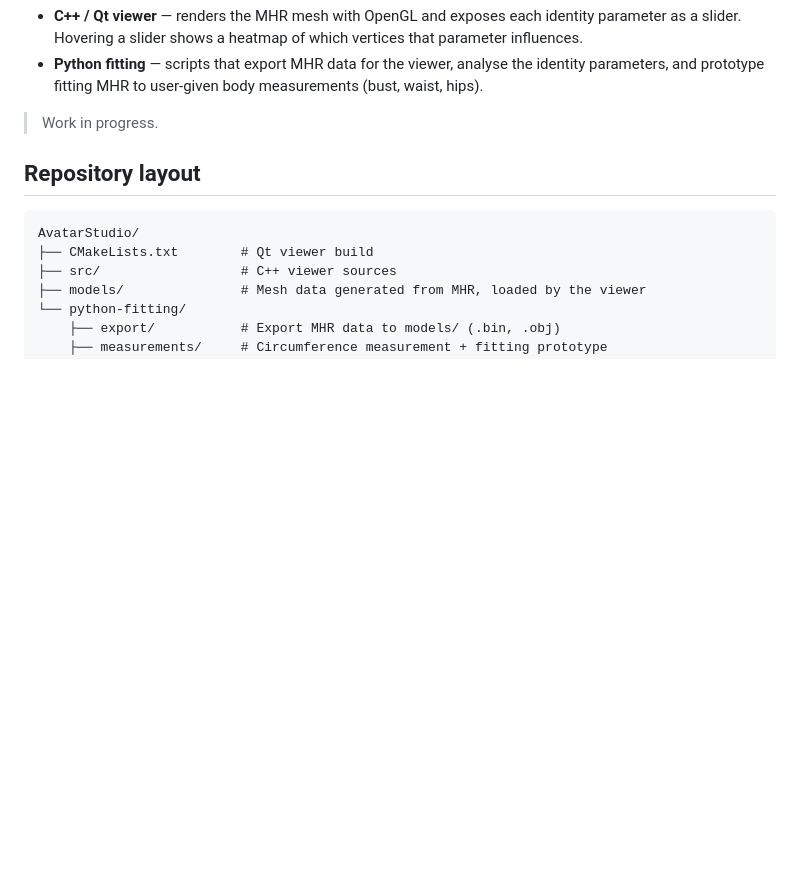
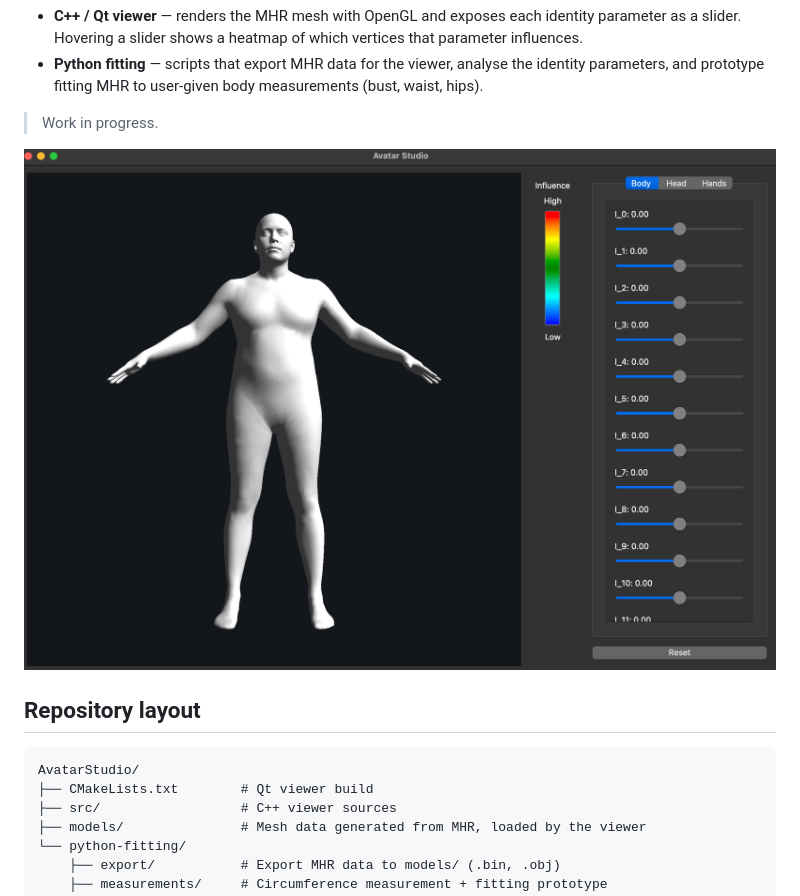
Before and after one commit to chibisova/AvatarStudio, a Markdown page: README.md, the part around the change. Drawn GitHub-style; pictures changed too: docs/screenshot.png (added); blank space fills up the shorter version.

Commit message:
Add README screenshot

```diff
--- a/README.md
+++ b/README.md
@@ -13,6 +13,8 @@ The project has two parts:
   measurements (bust, waist, hips).
 
 > Work in progress.
+
+![AvatarStudio viewer](docs/screenshot.png)
 
 ## Repository layout
 
```
